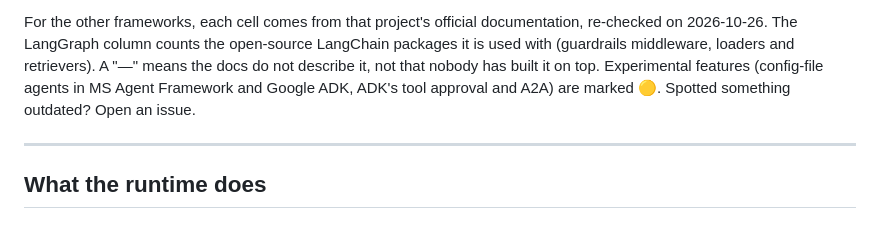
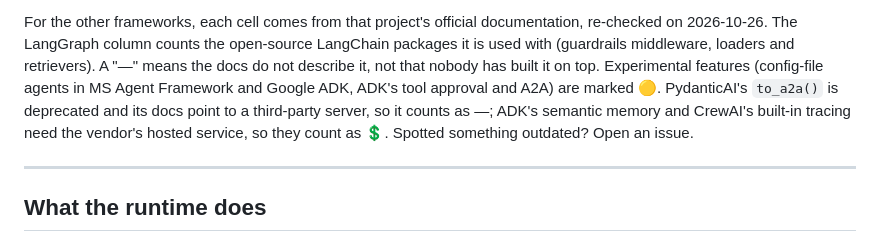
Before and after one commit to monaccode/astromesh, a Markdown page: README.md, the part around one of its changes. Drawn GitHub-style.

```diff
--- a/README.md
+++ b/README.md
@@ -154,7 +154,9 @@ For the other frameworks, each cell comes from that project's official documenta
 on 2026-10-26. The LangGraph column counts the open-source LangChain packages it is used with
 (guardrails middleware, loaders and retrievers). A "—" means the docs do not describe it, not that nobody has built it on top.
 Experimental features (config-file agents in MS Agent Framework and Google ADK, ADK's tool
-approval and A2A) are marked 🟡. Spotted something outdated? Open an issue.
+approval and A2A) are marked 🟡. PydanticAI's `to_a2a()` is deprecated and its docs point to a
+third-party server, so it counts as —; ADK's semantic memory and CrewAI's built-in tracing need
+the vendor's hosted service, so they count as 💲. Spotted something outdated? Open an issue.
 
 ---
 
```
Also changed, not shown: other parts of README.md (+3 -3 lines).
